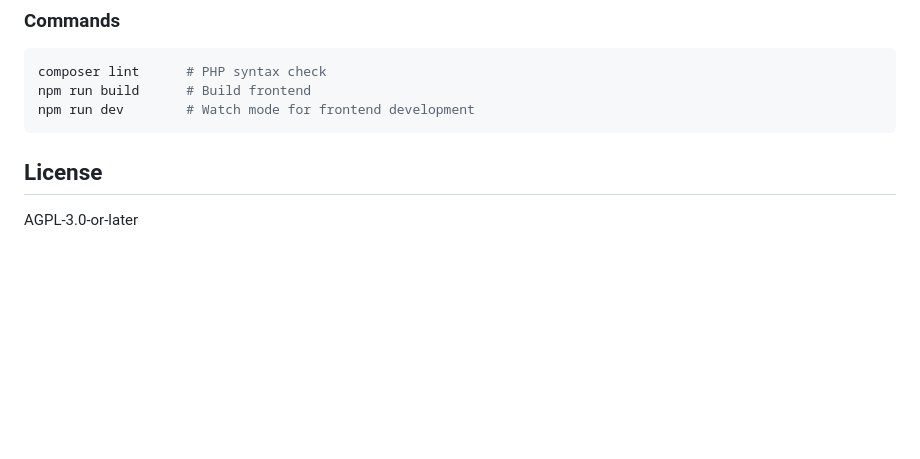
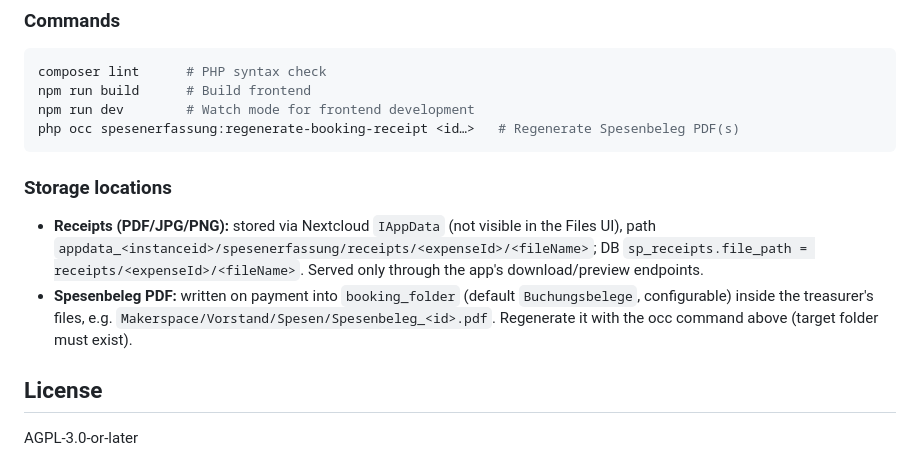
Before and after one commit to dinoi7/Nextcloud-Spesenerfassung, a Markdown page: README.md, the part around the change. Rendered like a GitHub page; blank space fills up the shorter version.

Commit message:
docs: Ablageorte Belege/Spesenbeleg + occ-Regenerate dokumentiert

````diff
--- a/README.md
+++ b/README.md
@@ -152,7 +152,13 @@ spesenerfassung/
 composer lint      # PHP syntax check
 npm run build      # Build frontend
 npm run dev        # Watch mode for frontend development
+php occ spesenerfassung:regenerate-booking-receipt <id…>   # Regenerate Spesenbeleg PDF(s)
 ```
+
+### Storage locations
+
+- **Receipts (PDF/JPG/PNG):** stored via Nextcloud `IAppData` (not visible in the Files UI), path `appdata_<instanceid>/spesenerfassung/receipts/<expenseId>/<fileName>`; DB `sp_receipts.file_path = receipts/<expenseId>/<fileName>`. Served only through the app's download/preview endpoints.
+- **Spesenbeleg PDF:** written on payment into `booking_folder` (default `Buchungsbelege`, configurable) inside the treasurer's files, e.g. `Makerspace/Vorstand/Spesen/Spesenbeleg_<id>.pdf`. Regenerate it with the occ command above (target folder must exist).
 
 ## License
 
````
Also changed, not shown: MEMORY.md (+2 -0 lines), _architecture.md (+7 -1 lines).
